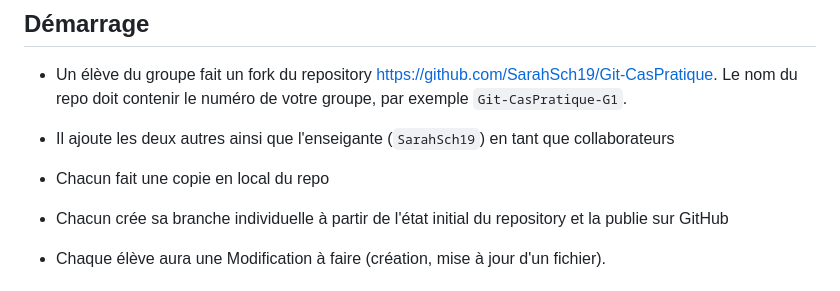
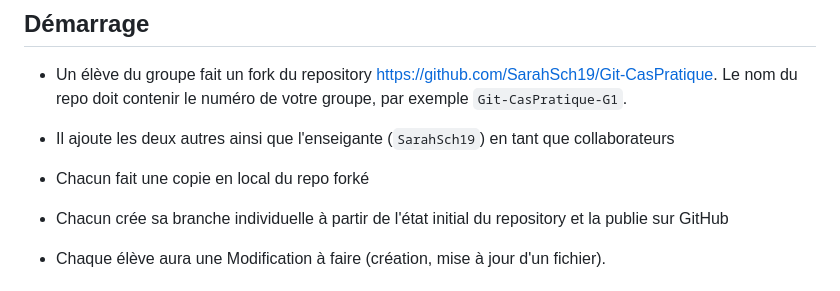
Before and after one commit to vinshd7/Git-CasPratique-G8, a Markdown page: README.md, the part around one of its changes. Rendered like a GitHub page.

```diff
--- a/README.md
+++ b/README.md
@@ -30,7 +30,7 @@ Si vous ne souhaitez pas mettre vos noms complets dans les commits et les noms d
 
 - Un élève du groupe fait un fork du repository https://github.com/SarahSch19/Git-CasPratique. Le nom du repo doit contenir le numéro de votre groupe, par exemple `Git-CasPratique-G1`.
 - Il ajoute les deux autres ainsi que l'enseigante (`SarahSch19`) en tant que collaborateurs
-- Chacun fait une copie en local du repo
+- Chacun fait une copie en local du repo forké
 - Chacun crée sa branche individuelle à partir de l'état initial du repository et la publie sur GitHub
 
 - Chaque élève aura une Modification à faire (création, mise à jour d'un fichier).
```
Also changed, not shown: other parts of README.md (+1 -0 lines).
